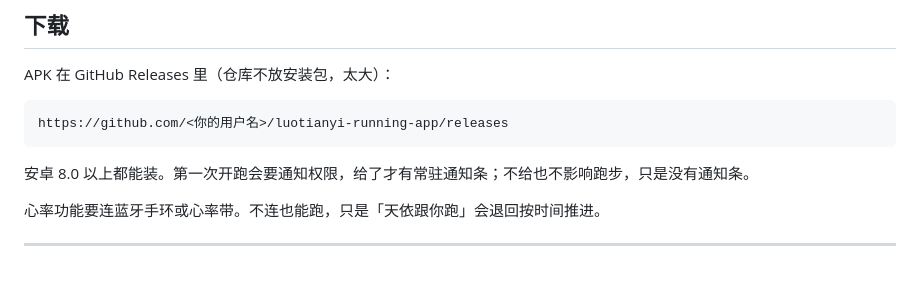
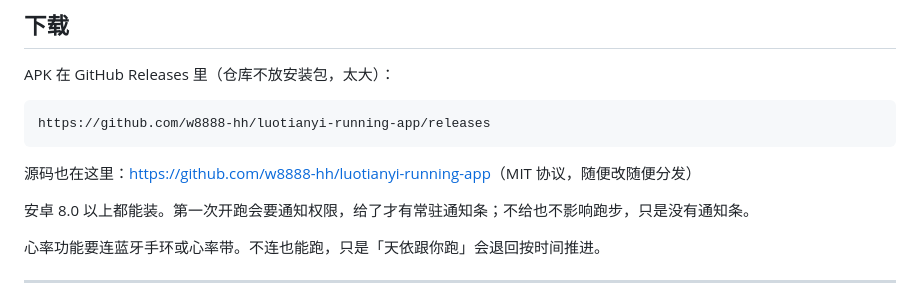
Before and after one commit to w8888-hh/luotianyi-running-app, a Markdown page: B站介绍-v1.2.md, the part around the change. GitHub-like rendering; blank space fills up the shorter version.

````diff
--- a/B站介绍-v1.2.md
+++ b/B站介绍-v1.2.md
@@ -72,8 +72,10 @@
 APK 在 GitHub Releases 里（仓库不放安装包，太大）：
 
 ```
-https://github.com/<你的用户名>/luotianyi-running-app/releases
+https://github.com/w8888-hh/luotianyi-running-app/releases
 ```
+
+源码也在这里：<https://github.com/w8888-hh/luotianyi-running-app>（MIT 协议，随便改随便分发）
 
 安卓 8.0 以上都能装。第一次开跑会要通知权限，给了才有常驻通知条；不给也不影响跑步，只是没有通知条。
 
````
